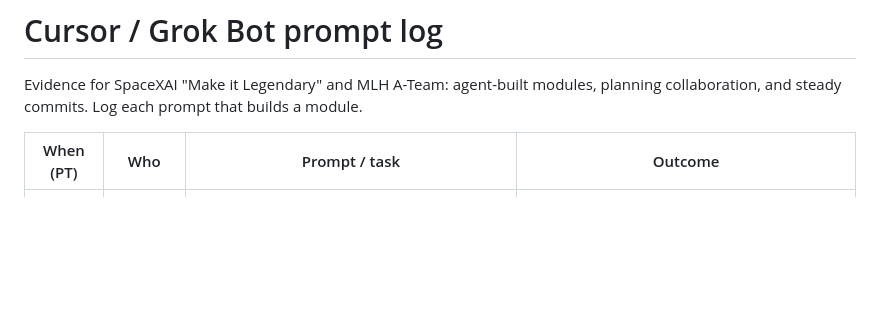
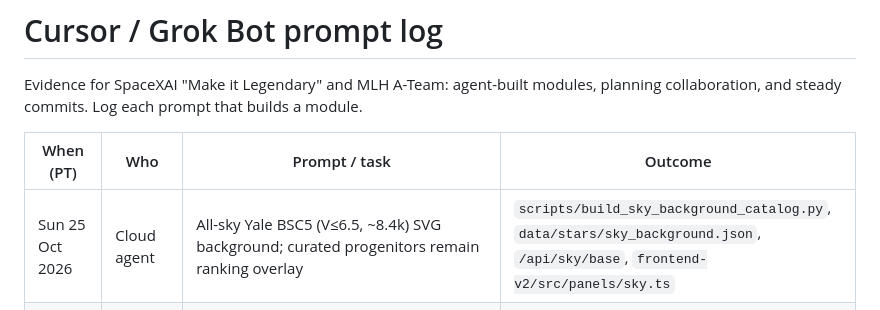
Before and after one commit to kejiwuxian/Breakout, a Markdown page: docs/prompt-log.md, the part around the change. GitHub-like rendering; blank space fills up the shorter version.

Commit message:
docs: note BSC5 all-sky skymap background in prompt-log
Co-authored-by: Light Liu <kejiwuxian@users.noreply.github.com>

```diff
--- a/docs/prompt-log.md
+++ b/docs/prompt-log.md
@@ -5,6 +5,7 @@ planning collaboration, and steady commits. Log each prompt that builds a module
 
 | When (PT) | Who | Prompt / task | Outcome |
 | --- | --- | --- | --- |
+| Sun 25 Oct 2026 | Cloud agent | All-sky Yale BSC5 (V≤6.5, ~8.4k) SVG background; curated progenitors remain ranking overlay | `scripts/build_sky_background_catalog.py`, `data/stars/sky_background.json`, `/api/sky/base`, `frontend-v2/src/panels/sky.ts` |
 | Sat 24 Oct 2026, ~4:16 PM PT | Light + Cursor agent | Scaffold Phase 1 repo from plan Page: FastAPI + Vite/TS/Three.js layout, typed stubs, schemas doc, `.env.example`, health test; three commits (scaffold, rules, CI) | This scaffold |
 | Sat 24 Oct 2026, ~4:25 PM PT | Light + Cursor agent | Implement `ingest/snewpy_sim.py` + `ingest/cache.py`: detector WGS84 table, snewpy event rates, geometric −r·û/c arrivals, CLI, async cache replay with speed factor; tests for baseline/c, along-baseline max delay, replay order/timing, schema; one commit per module | Modules + tests green; Scenario A cache written with `simulated=true` |
 | Sat 24 Oct 2026, ~4:30 PM PT | Light + Cursor agent | Implement `ingest/presn.py`, `snews.py`, `gcn_kafka.py` with gcn-kafka; public/synthetic fixtures; no network when USE_CACHED_STREAM=True; one commit per module | pytest green |
```
